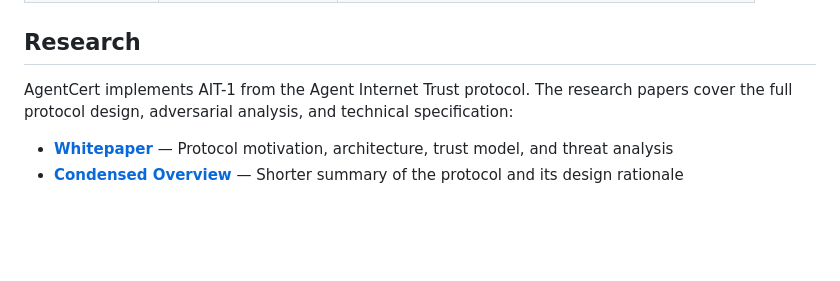
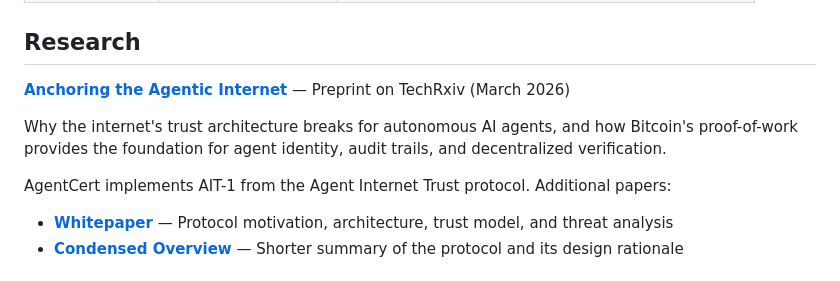
Before and after one commit to shaleenchauhan/agentcert, a Markdown page: README.md, the part around the change. Rendered like a GitHub page; blank space fills up the shorter version.

Commit message:
docs: add TechRxiv paper link to README
Co-Authored-By: Claude Opus 4.6 <noreply@anthropic.com>

```diff
--- a/README.md
+++ b/README.md
@@ -622,7 +622,11 @@ agentcert/
 
 ## Research
 
-AgentCert implements AIT-1 from the Agent Internet Trust protocol. The research papers cover the full protocol design, adversarial analysis, and technical specification:
+**[Anchoring the Agentic Internet](https://www.authorea.com/users/1033372/articles/1393198-anchoring-the-agentic-internet)** — Preprint on TechRxiv (March 2026)
+
+Why the internet's trust architecture breaks for autonomous AI agents, and how Bitcoin's proof-of-work provides the foundation for agent identity, audit trails, and decentralized verification.
+
+AgentCert implements AIT-1 from the Agent Internet Trust protocol. Additional papers:
 
 - [**Whitepaper**](papers/whitepaper.pdf) — Protocol motivation, architecture, trust model, and threat analysis
 - [**Condensed Overview**](papers/condensed.pdf) — Shorter summary of the protocol and its design rationale
```
